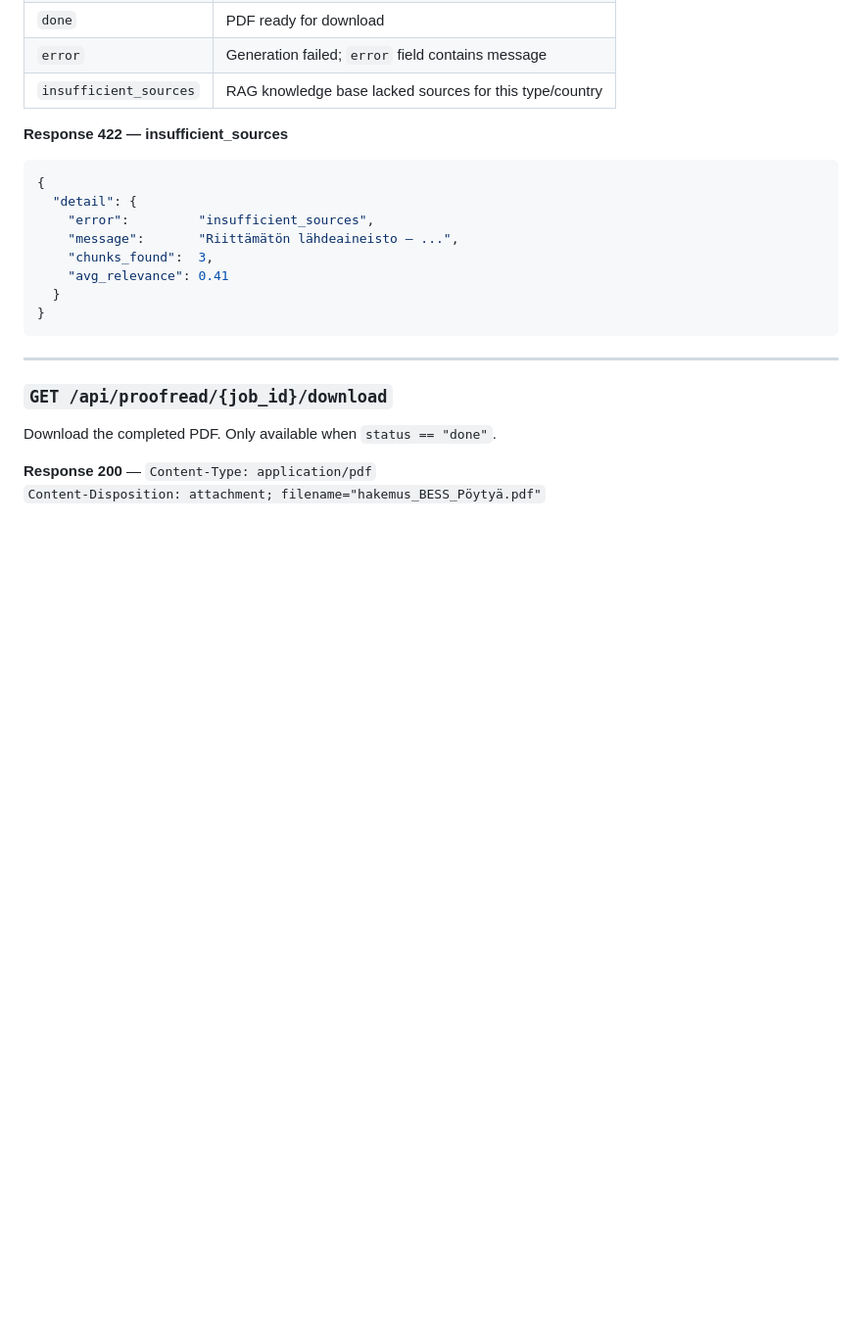
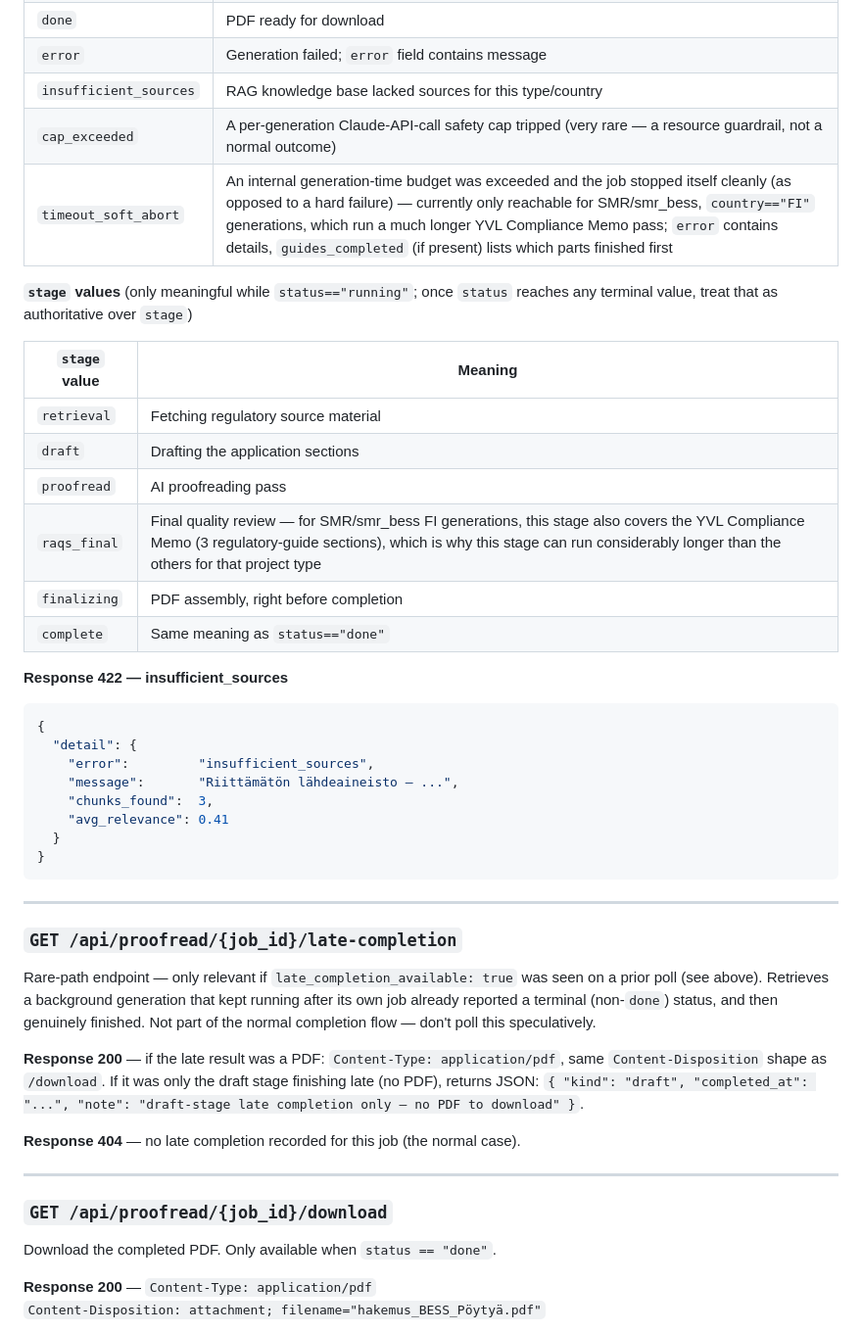
Before and after one commit to jeremakela-web/nce-energy-permit-ai, a Markdown page: FRONTEND_API_REFERENCE.md, the part around one of its changes. Shown at 98% size. Drawn GitHub-style; blank space fills up the shorter version.

````diff
--- a/FRONTEND_API_REFERENCE.md
+++ b/FRONTEND_API_REFERENCE.md
@@ -195,6 +227,20 @@ Poll job status after `POST /api/generate-application`.
 | `done` | PDF ready for download |
 | `error` | Generation failed; `error` field contains message |
 | `insufficient_sources` | RAG knowledge base lacked sources for this type/country |
+| `cap_exceeded` | A per-generation Claude-API-call safety cap tripped (very rare — a resource guardrail, not a normal outcome) |
+| `timeout_soft_abort` | An internal generation-time budget was exceeded and the job stopped itself cleanly (as opposed to a hard failure) — currently only reachable for SMR/smr_bess, `country=="FI"` generations, which run a much longer YVL Compliance Memo pass; `error` contains details, `guides_completed` (if present) lists which parts finished first |
+
+**`stage` values** (only meaningful while `status=="running"`; once `status` reaches any
+terminal value, treat that as authoritative over `stage`)
+
+| `stage` value | Meaning |
+|---|---|
+| `retrieval` | Fetching regulatory source material |
+| `draft` | Drafting the application sections |
+| `proofread` | AI proofreading pass |
+| `raqs_final` | Final quality review — for SMR/smr_bess FI generations, this stage also covers the YVL Compliance Memo (3 regulatory-guide sections), which is why this stage can run considerably longer than the others for that project type |
+| `finalizing` | PDF assembly, right before completion |
+| `complete` | Same meaning as `status=="done"` |
 
 **Response 422 — insufficient_sources**
 ```json
@@ -207,6 +253,21 @@ Poll job status after `POST /api/generate-application`.
   }
 }
 ```
+
+---
+
+### `GET /api/proofread/{job_id}/late-completion`
+
+Rare-path endpoint — only relevant if `late_completion_available: true` was seen on a prior
+poll (see above). Retrieves a background generation that kept running after its own job
+already reported a terminal (non-`done`) status, and then genuinely finished. Not part of the
+normal completion flow — don't poll this speculatively.
+
+**Response 200** — if the late result was a PDF: `Content-Type: application/pdf`, same
+`Content-Disposition` shape as `/download`. If it was only the draft stage finishing late (no
+PDF), returns JSON: `{ "kind": "draft", "completed_at": "...", "note": "draft-stage late completion only — no PDF to download" }`.
+
+**Response 404** — no late completion recorded for this job (the normal case).
 
 ---
 
````
Also changed, not shown: other parts of FRONTEND_API_REFERENCE.md (+39 -7 lines).
